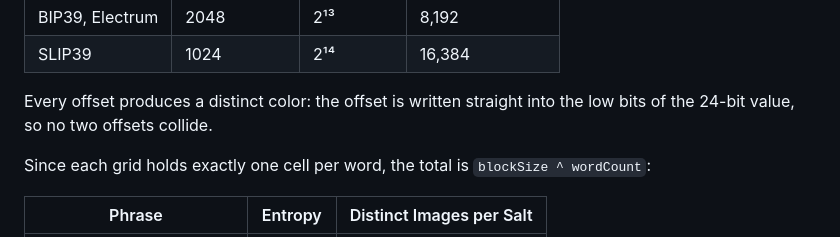
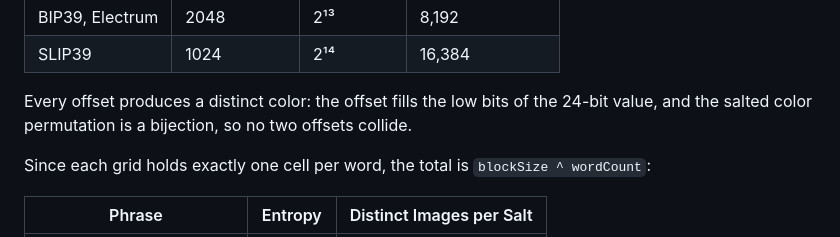
Before and after one commit to Enkhoder/Spicebag, a Markdown page: README.md, the part around the change. Rendered like a GitHub page.

Commit message:
docs(readme): explain offset uniqueness under the salted permutation

```diff
--- a/README.md
+++ b/README.md
@@ -118,7 +118,7 @@ blockSize = 1 << (24 - (maxIdx.bit_length() - 1))
 | BIP39, Electrum | 2048 | 2¹³ | 8,192 |
 | SLIP39 | 1024 | 2¹⁴ | 16,384 |
 
-Every offset produces a distinct color: the offset is written straight into the low bits of the 24-bit value, so no two offsets collide.
+Every offset produces a distinct color: the offset fills the low bits of the 24-bit value, and the salted color permutation is a bijection, so no two offsets collide.
 
 Since each grid holds exactly one cell per word, the total is `blockSize ^ wordCount`:
 
```
